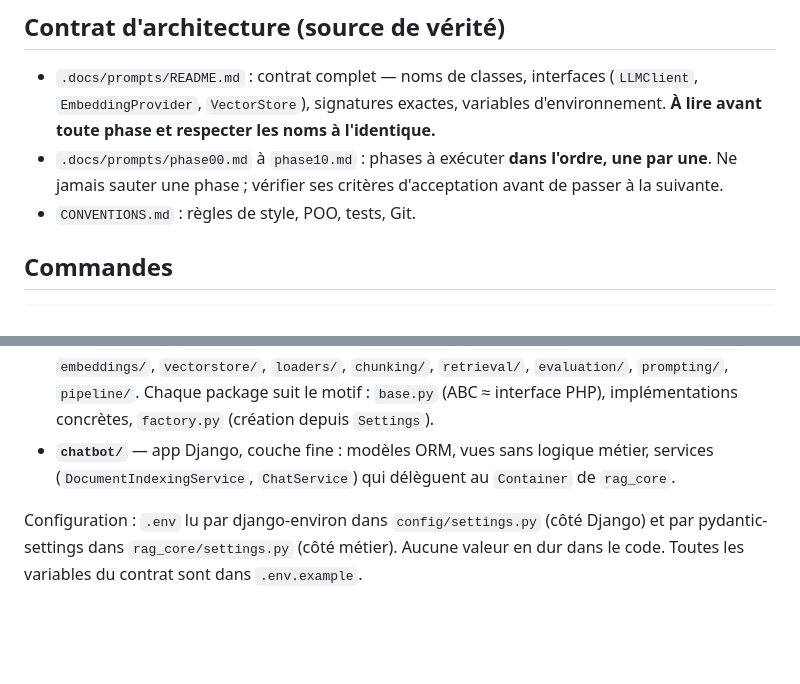
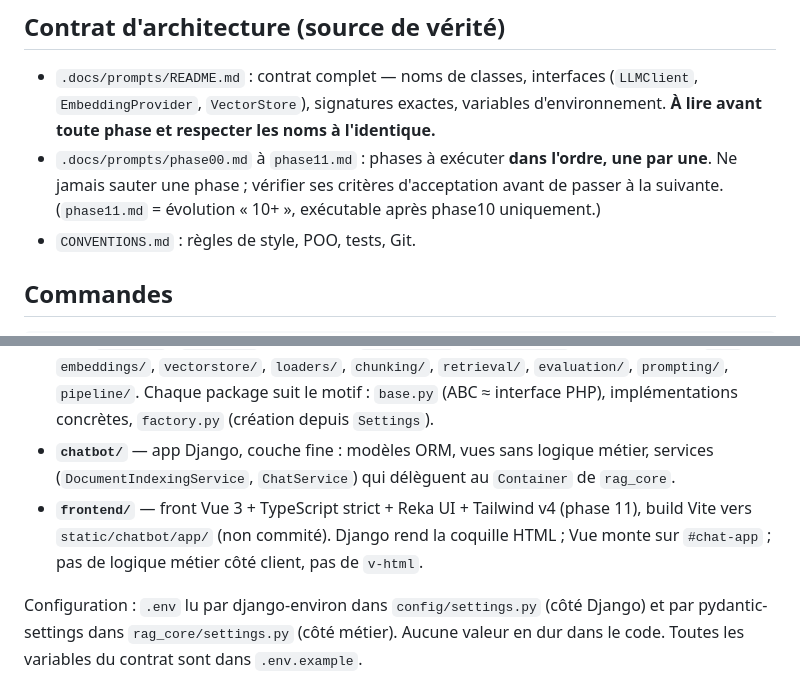
Before and after one commit to ainapappy/rag-app, a Markdown page: CLAUDE.md, 2 parts joined by grey strips. GitHub-like rendering; blank space fills up the shorter version.

```diff
--- a/CLAUDE.md
+++ b/CLAUDE.md
@@ -9,7 +9,7 @@ Application RAG (documents + mini chatbot) : **Django** comme couche mince, cœu
 ## Contrat d'architecture (source de vérité)
 
 - `.docs/prompts/README.md` : contrat complet — noms de classes, interfaces (`LLMClient`, `EmbeddingProvider`, `VectorStore`), signatures exactes, variables d'environnement. **À lire avant toute phase et respecter les noms à l'identique.**
-- `.docs/prompts/phase00.md` à `phase10.md` : phases à exécuter **dans l'ordre, une par une**. Ne jamais sauter une phase ; vérifier ses critères d'acceptation avant de passer à la suivante.
+- `.docs/prompts/phase00.md` à `phase11.md` : phases à exécuter **dans l'ordre, une par une**. Ne jamais sauter une phase ; vérifier ses critères d'acceptation avant de passer à la suivante. (`phase11.md` = évolution « 10+ », exécutable après phase10 uniquement.)
 - `CONVENTIONS.md` : règles de style, POO, tests, Git.
 
 ## Commandes
@@ -33,6 +33,7 @@ Deux mondes strictement séparés :
 
 - **`rag_core/`** — cœur RAG en Python pur. **Interdiction d'y importer Django.** Structure imposée par le contrat : `settings.py` (pydantic-settings, `get_settings()`), `exceptions.py` (hiérarchie sous `RagError`), `models.py` (dataclasses `frozen=True`), `container.py` (DI), et packages `llm/`, `embeddings/`, `vectorstore/`, `loaders/`, `chunking/`, `retrieval/`, `evaluation/`, `prompting/`, `pipeline/`. Chaque package suit le motif : `base.py` (ABC ≈ interface PHP), implémentations concrètes, `factory.py` (création depuis `Settings`).
 - **`chatbot/`** — app Django, couche fine : modèles ORM, vues sans logique métier, services (`DocumentIndexingService`, `ChatService`) qui délèguent au `Container` de `rag_core`.
+- **`frontend/`** — front Vue 3 + TypeScript strict + Reka UI + Tailwind v4 (phase 11), build Vite vers `static/chatbot/app/` (non commité). Django rend la coquille HTML ; Vue monte sur `#chat-app` ; pas de logique métier côté client, pas de `v-html`.
 
 Configuration : `.env` lu par django-environ dans `config/settings.py` (côté Django) et par pydantic-settings dans `rag_core/settings.py` (côté métier). Aucune valeur en dur dans le code. Toutes les variables du contrat sont dans `.env.example`.
 
```
Also changed, not shown: .docs/prompts/README.md (+11 -2 lines), .docs/prompts/phase11.md (added, +165 -0 lines).
